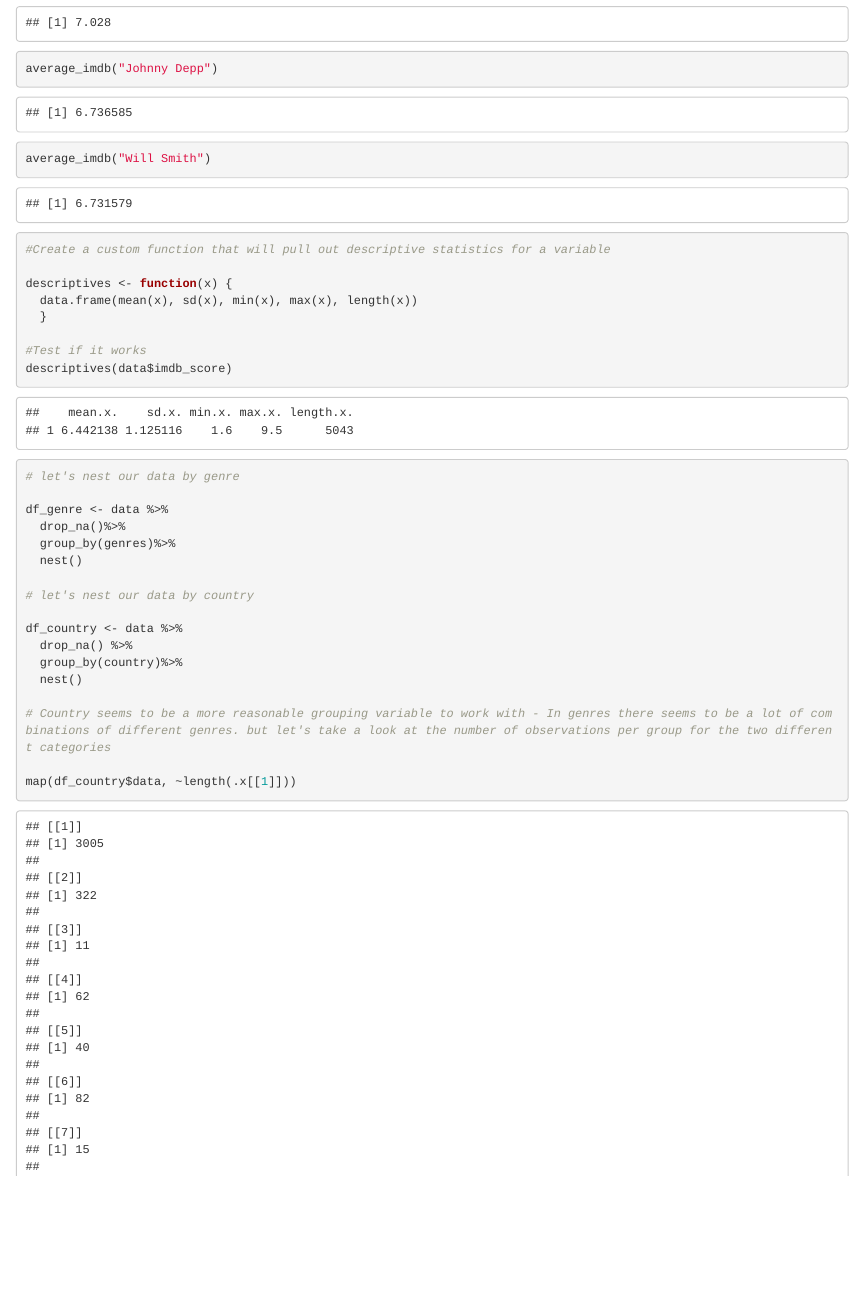
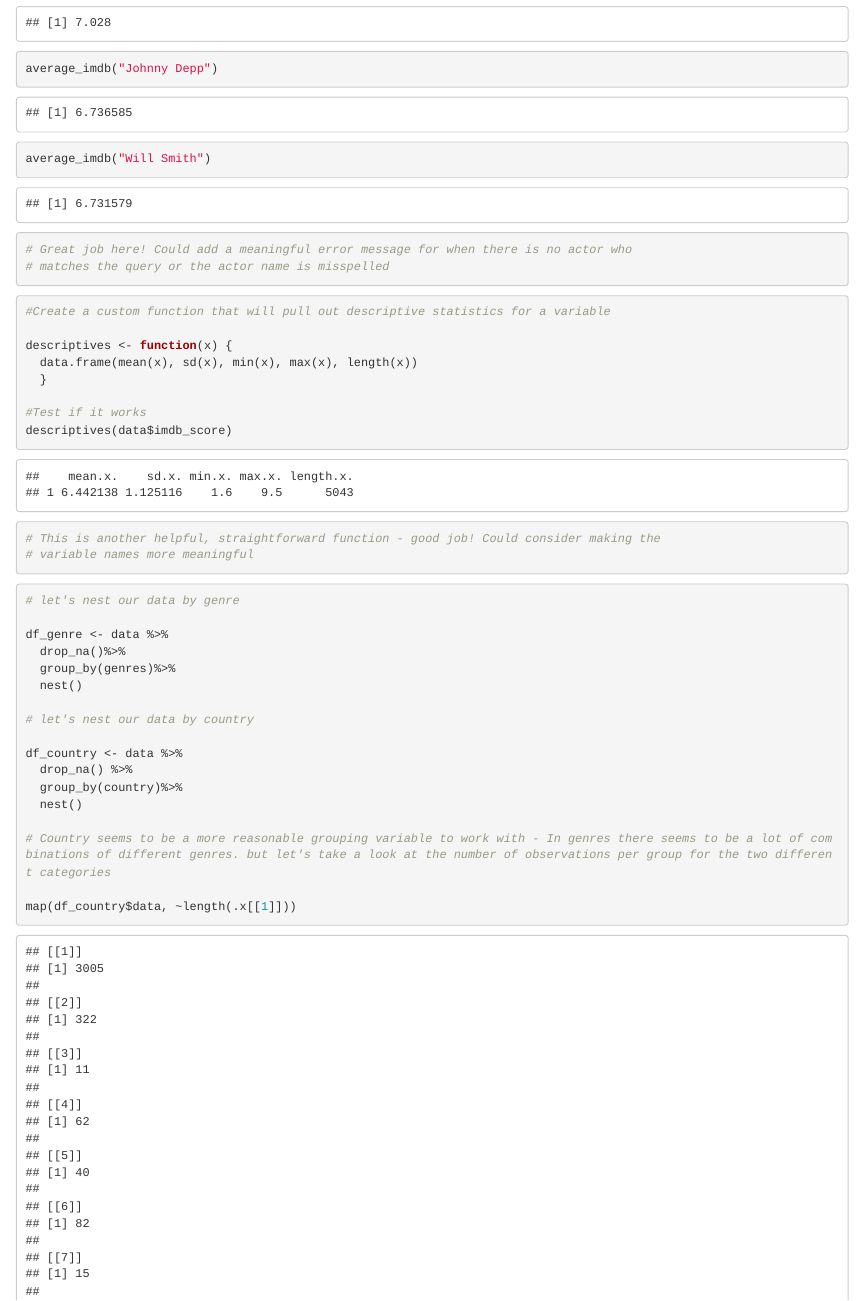
Before and after one commit to kdenning/final, an R Markdown document (Script.Rmd): the page in a window 1100 px wide, from 1400 px down. Rendered offline with R 4.5, knitr and Pandoc, with nearby package versions; some code elsewhere in the file could not run offline.

Commit message:
Great job! Just a few suggestions

````diff
--- a/Script.Rmd
+++ b/Script.Rmd
@@ -42,6 +42,8 @@ average_imdb("Tom Cruise")
 average_imdb("Johnny Depp")
 average_imdb("Will Smith")
 
+# Great job here! Could add a meaningful error message for when there is no actor who
+# matches the query or the actor name is misspelled
 ```
 
 ```{r Custom Function 2}
@@ -53,6 +55,9 @@ descriptives <- function(x) {
 
 #Test if it works
 descriptives(data$imdb_score)
+
+# This is another helpful, straightforward function - good job! Could consider making the
+# variable names more meaningful
 ```
 
 ```{r}
````
Also changed, not shown: Script.Rmd (5 more changed lines).
